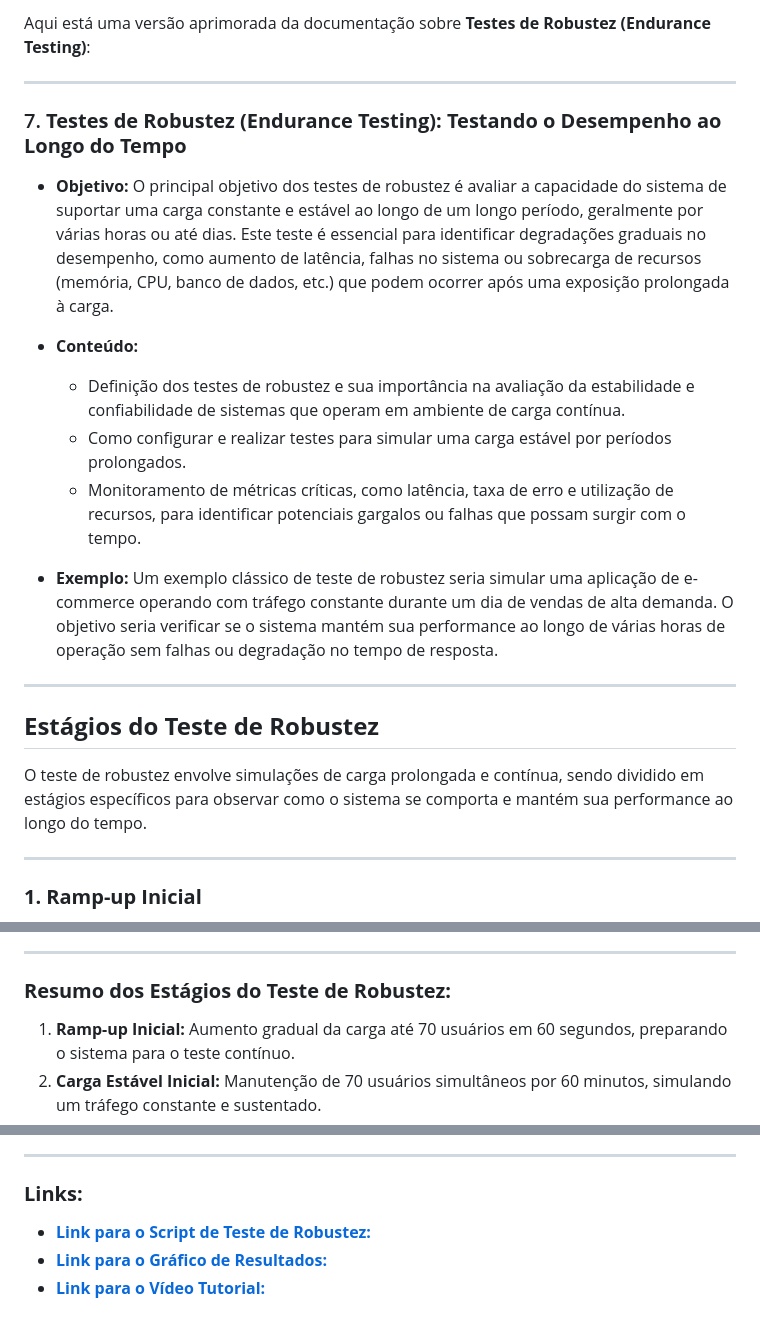
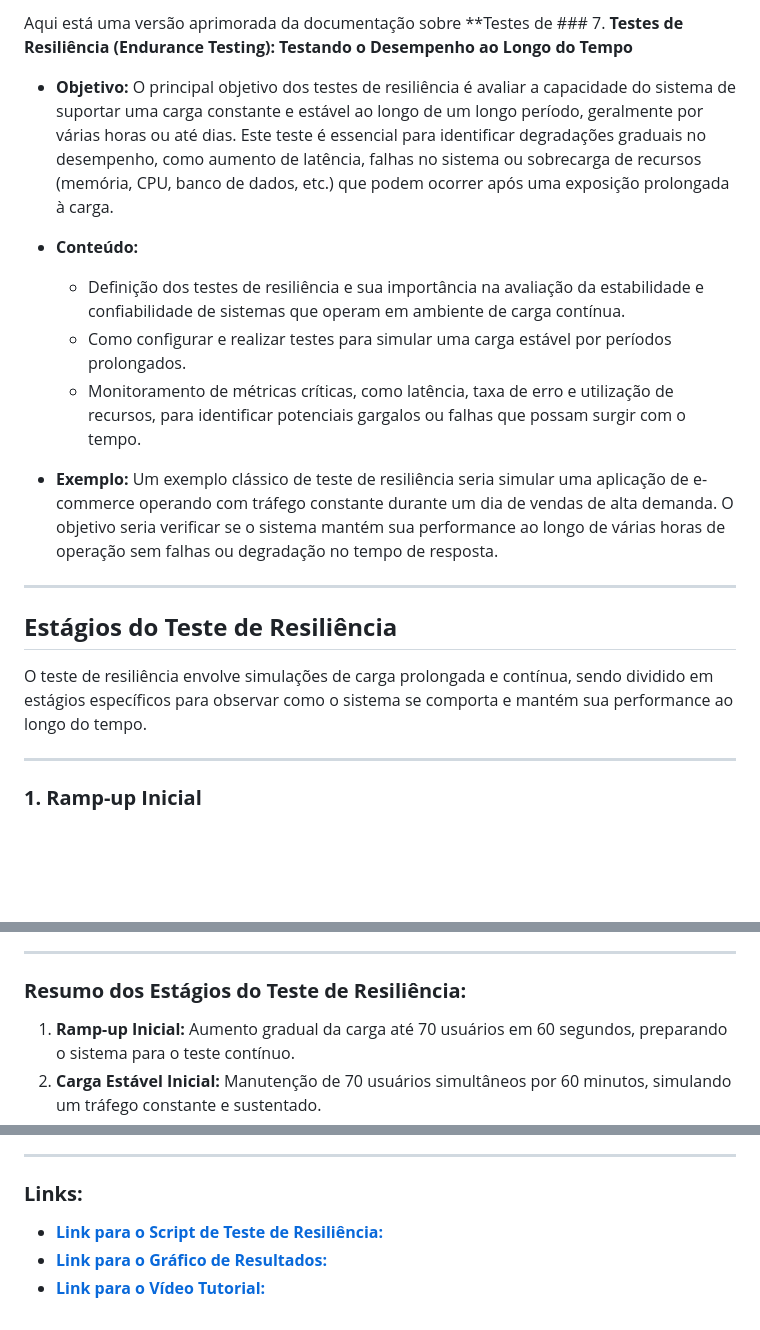
Before and after one commit to horadoqa/testes-performance, a Markdown page: backlog/7-resiliencia.md, 3 parts joined by grey strips. GitHub-like rendering; blank space fills up the shorter version.

Commit message:
Backlog do projeto

```diff
--- a/backlog/7-robustez.md
+++ b/backlog/7-resiliencia.md
@@ -1,23 +1,19 @@
-Aqui está uma versão aprimorada da documentação sobre **Testes de Robustez (Endurance Testing)**:
+Aqui está uma versão aprimorada da documentação sobre **Testes de ### 7. **Testes de Resiliência (Endurance Testing): Testando o Desempenho ao Longo do Tempo**
+
+- **Objetivo:** O principal objetivo dos testes de resiliência é avaliar a capacidade do sistema de suportar uma carga constante e estável ao longo de um longo período, geralmente por várias horas ou até dias. Este teste é essencial para identificar degradações graduais no desempenho, como aumento de latência, falhas no sistema ou sobrecarga de recursos (memória, CPU, banco de dados, etc.) que podem ocorrer após uma exposição prolongada à carga.
+
+- **Conteúdo:**
+  - Definição dos testes de resiliência e sua importância na avaliação da estabilidade e confiabilidade de sistemas que operam em ambiente de carga contínua.
+  - Como configurar e realizar testes para simular uma carga estável por períodos prolongados.
+  - Monitoramento de métricas críticas, como latência, taxa de erro e utilização de recursos, para identificar potenciais gargalos ou falhas que possam surgir com o tempo.
+
+- **Exemplo:** Um exemplo clássico de teste de resiliência seria simular uma aplicação de e-commerce operando com tráfego constante durante um dia de vendas de alta demanda. O objetivo seria verificar se o sistema mantém sua performance ao longo de várias horas de operação sem falhas ou degradação no tempo de resposta.
 
 ---
 
-### 7. **Testes de Robustez (Endurance Testing): Testando o Desempenho ao Longo do Tempo**
+## **Estágios do Teste de Resiliência**
 
-- **Objetivo:** O principal objetivo dos testes de robustez é avaliar a capacidade do sistema de suportar uma carga constante e estável ao longo de um longo período, geralmente por várias horas ou até dias. Este teste é essencial para identificar degradações graduais no desempenho, como aumento de latência, falhas no sistema ou sobrecarga de recursos (memória, CPU, banco de dados, etc.) que podem ocorrer após uma exposição prolongada à carga.
-
-- **Conteúdo:**
-  - Definição dos testes de robustez e sua importância na avaliação da estabilidade e confiabilidade de sistemas que operam em ambiente de carga contínua.
-  - Como configurar e realizar testes para simular uma carga estável por períodos prolongados.
-  - Monitoramento de métricas críticas, como latência, taxa de erro e utilização de recursos, para identificar potenciais gargalos ou falhas que possam surgir com o tempo.
-
-- **Exemplo:** Um exemplo clássico de teste de robustez seria simular uma aplicação de e-commerce operando com tráfego constante durante um dia de vendas de alta demanda. O objetivo seria verificar se o sistema mantém sua performance ao longo de várias horas de operação sem falhas ou degradação no tempo de resposta.
-
----
-
-## **Estágios do Teste de Robustez**
-
-O teste de robustez envolve simulações de carga prolongada e contínua, sendo dividido em estágios específicos para observar como o sistema se comporta e mantém sua performance ao longo do tempo.
+O teste de resiliência envolve simulações de carga prolongada e contínua, sendo dividido em estágios específicos para observar como o sistema se comporta e mantém sua performance ao longo do tempo.
 
 ---
 
@@ -42,7 +38,7 @@ O teste de robustez envolve simulações de carga prolongada e contínua, sendo
 
 ---
 
-### **Resumo dos Estágios do Teste de Robustez:**
+### **Resumo dos Estágios do Teste de Resiliência:**
 
 1. **Ramp-up Inicial:** Aumento gradual da carga até 70 usuários em 60 segundos, preparando o sistema para o teste contínuo.
 2. **Carga Estável Inicial:** Manutenção de 70 usuários simultâneos por 60 minutos, simulando um tráfego constante e sustentado.
@@ -65,6 +61,6 @@ O teste de robustez envolve simulações de carga prolongada e contínua, sendo
 
 ### **Links:**
 
-- [**Link para o Script de Teste de Robustez:**](../testes/rbustez.js)
-- [**Link para o Gráfico de Resultados:**](../chart/4-robustez.html)
+- [**Link para o Script de Teste de Resiliência:**](../testes/rbustez.js)
+- [**Link para o Gráfico de Resultados:**](../chart/4-resiliência.html)
 - [**Link para o Vídeo Tutorial:**](https://www.youtube.com/)
```
